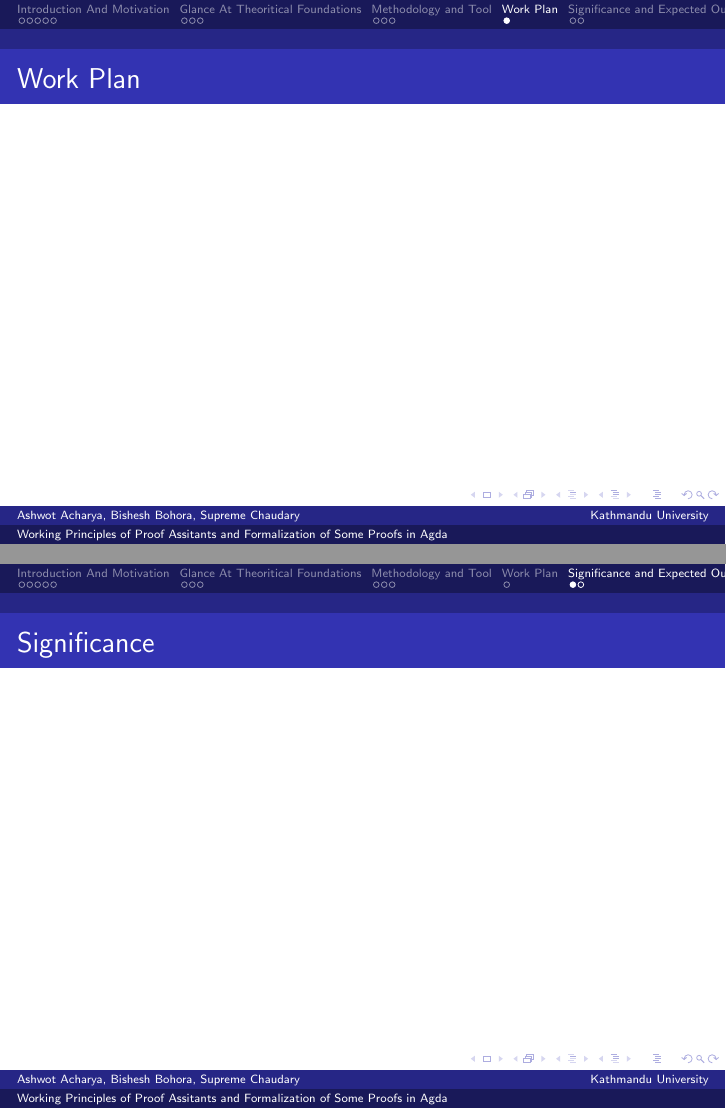
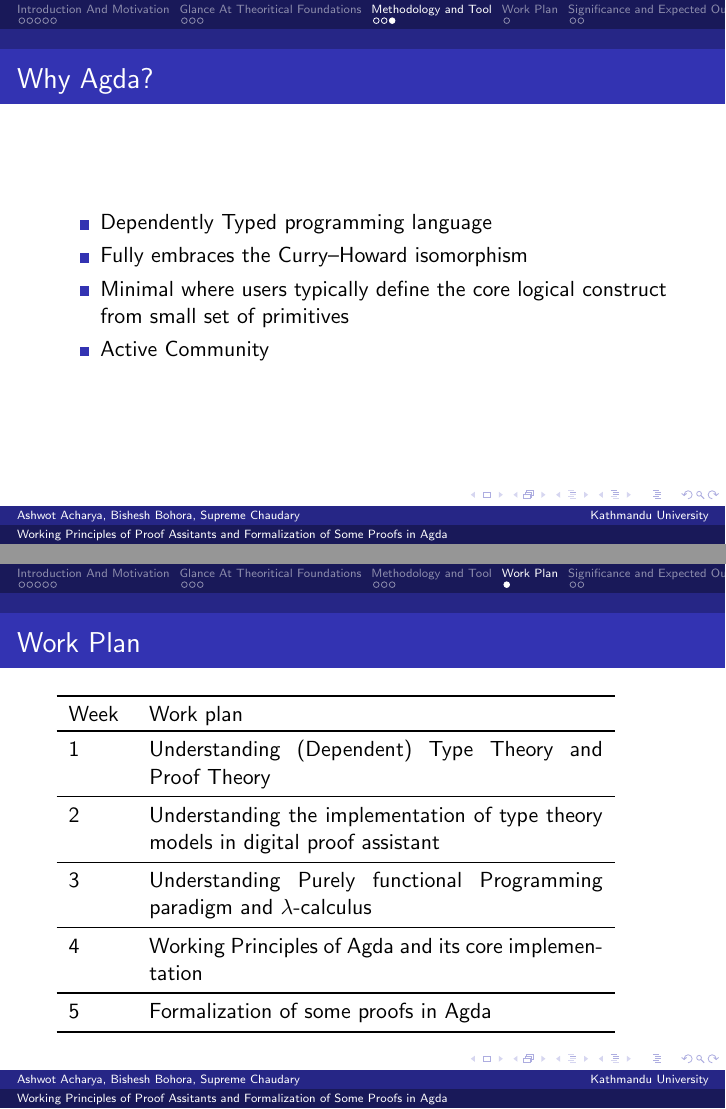
Before and after one commit to Ashwot-Acharya/Proof-assistant, LaTeX slides (Presentation/Presentation.tex): pages 14 and 15 of 17 before the commit and pages 13 and 14 of 17 after it, joined at a grey line. Compiled offline with pdfLaTeX.

Commit message:
Finishing up the project proposal presentation small edits in proofs

```diff
--- a/Presentation/Presentation.tex
+++ b/Presentation/Presentation.tex
@@ -8,6 +8,7 @@
 \usepackage{hyperref}
 \usepackage{url}
 \usepackage{cite}
+\usepackage{booktabs}
 
 
 \title{Working Principles of Proof Assitants and Formalization of Some Proofs in Agda}
@@ -129,10 +134,33 @@ Agda is a functional programming language with dependent types. It is based on M
 \cite{inproceedings}
 \end{frame}
 \begin{frame}{Why Agda?}
+  \begin{itemize}
+    \item Dependently Typed programming language
+    \item Fully embraces the Curry–Howard isomorphism
+    \item Minimal where users typically define the core logical construct from small set of primitives
+    \item Active Community
+  \end{itemize}
 \end{frame}
 
 \section{Work Plan}
 \begin{frame}{Work Plan}
+      \begin{tabular}{p{1cm} p{8cm} }
+        \toprule
+        Week & Work plan \\
+        \toprule
+         1 & Understanding (Dependent) Type Theory and Proof Theory\\
+        \midrule
+         2 & Understanding the implementation of type theory models in digital proof assistant \\
+        \midrule
+         3 & Understanding Purely functional Programming paradigm and $ \lambda $-calculus\\
+        \midrule
+         4 & Working Principles of Agda and its core implementation \\
+        \midrule
+         5 & Formalization of some proofs in Agda \\
+        \bottomrule
+
+
+    \end{tabular}
 \end{frame}
 
 \section{Significance and Expected Outcomes}
@@ -141,0 +177 @@ Agda is a functional programming language with dependent types. It is based on M
+    \item Understanding of dependent type theory and logics
```
Also changed, not shown: Presentation/Presentation.pdf, Presentation/Presentation.tex (16 more changed lines), 5 other files.
